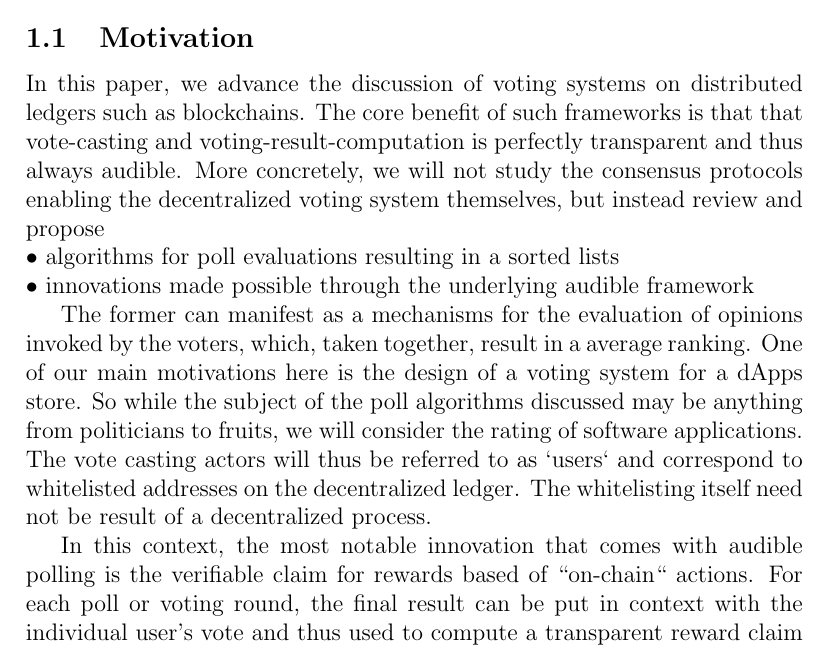
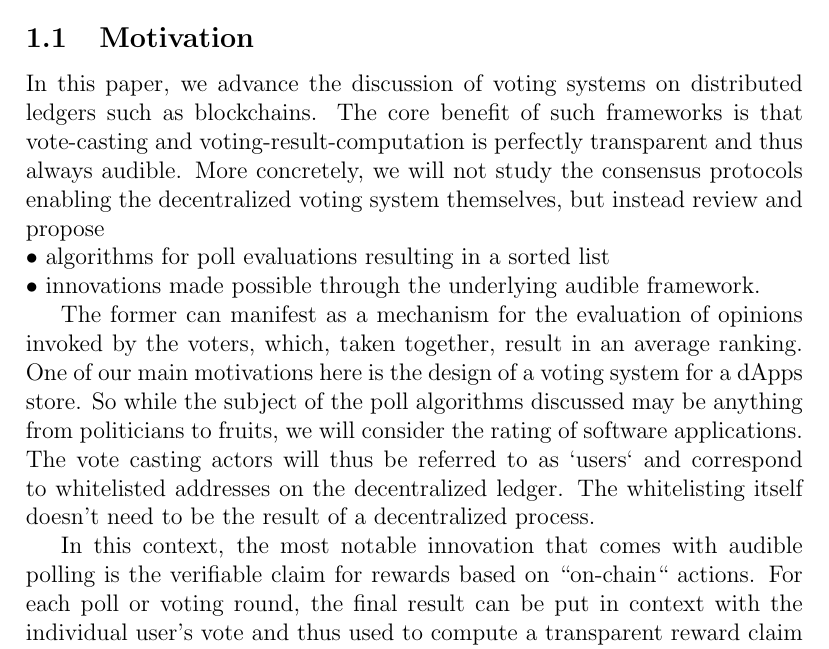
Before and after one commit to Nikolaj-K/NOS-voting-system-research, a LaTeX document (voting-paper/main.tex, which reads voting-paper/section_texts/s20_motivation.tex): part of page 2 of 23, cut so that both start at the same text. Compiled offline with pdfLaTeX.

Commit message:
not contentent-related corrections

```diff
--- a/voting-paper/section_texts/s20_motivation.tex
+++ b/voting-paper/section_texts/s20_motivation.tex
@@ -1,11 +1,11 @@
 
 \section{Decentralized ranking systems in context}
 \subsection{Motivation}
-In this paper, we advance the discussion of voting systems on distributed ledgers such as blockchains. The core benefit of such frameworks is that that vote-casting and voting-result-computation is perfectly transparent and thus always audible.
+In this paper, we advance the discussion of voting systems on distributed ledgers such as blockchains. The core benefit of such frameworks is  that vote-casting and voting-result-computation is perfectly transparent and thus always audible.
 More concretely, we will not study the consensus protocols enabling the decentralized voting system themselves, but instead review and propose\\
-$\bullet$ algorithms for poll evaluations resulting in a sorted lists\\
-$\bullet$ innovations made possible through the underlying audible framework
+$\bullet$ algorithms for poll evaluations resulting in a sorted list\\
+$\bullet$ innovations made possible through the underlying audible framework.
 
-The former can manifest as a mechanisms for the evaluation of opinions invoked by the voters, which, taken together, result in a average ranking. One of our main motivations here is the design of a voting system for a dApps store. So while the subject of the poll algorithms discussed may be anything from politicians to fruits, we will consider the rating of software applications. The vote casting actors will thus be referred to as `users` and correspond to whitelisted addresses on the decentralized ledger. The whitelisting itself need not be result of a decentralized process.
+The former can manifest as a mechanism for the evaluation of opinions invoked by the voters, which, taken together, result in an average ranking. One of our main motivations here is the design of a voting system for a dApps store. So while the subject of the poll algorithms discussed may be anything from politicians to fruits, we will consider the rating of software applications. The vote casting actors will thus be referred to as `users` and correspond to whitelisted addresses on the decentralized ledger. The whitelisting itself doesn't need to be the result of a decentralized process.
 
-In this context, the most notable innovation that comes with audible polling is the verifiable claim for rewards based of ``on-chain`` actions. For each poll or voting round, the final result can be put in context with the individual user's vote and thus used to compute a transparent reward claim tied to the user address.
+In this context, the most notable innovation that comes with audible polling is the verifiable claim for rewards based on ``on-chain`` actions. For each poll or voting round, the final result can be put in context with the individual user's vote and thus used to compute a transparent reward claim tied to the user address.
```
